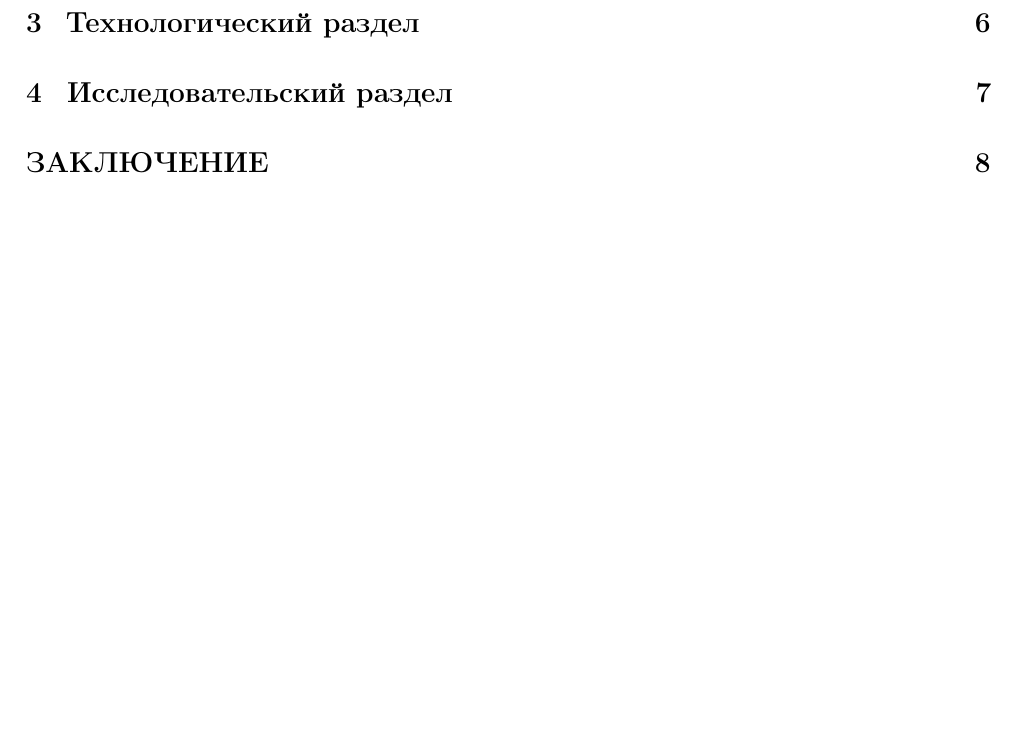
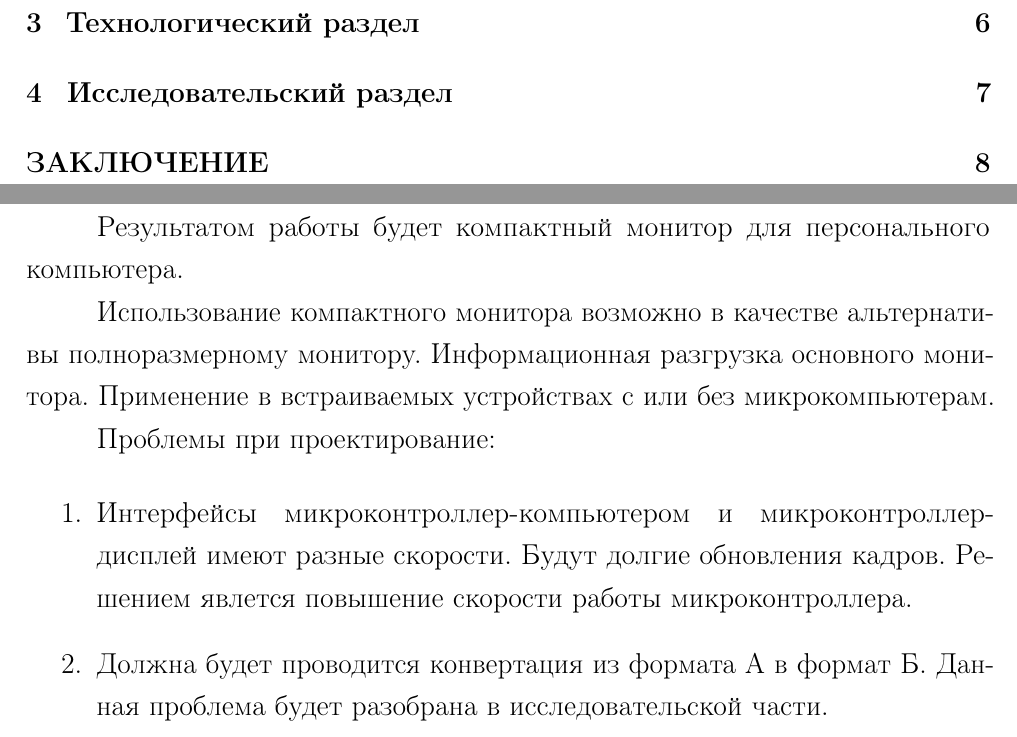
Before and after one commit to khosta77/Circuit_design_solutions_of_RES, a LaTeX document (course_work/coursework.tex, which reads course_work/chapters/03-introduction.tex): part of page 2 of 9 before the commit and two parts of pages 2 and 3 of 9 after it, the two joined at a grey line, cut so that both start at the same text, the shorter picture padded with empty space. Compiled offline with pdfLaTeX.

Commit message:
Написанное кратко введение

```diff
--- a/course_work/chapters/03-introduction.tex
+++ b/course_work/chapters/03-introduction.tex
@@ -1,2 +1,13 @@
 \chapter*{ВВЕДЕНИЕ}
 \addcontentsline{toc}{chapter}{ВВЕДЕНИЕ}
+
+	Результатом работы будет компактный монитор для персонального компьютера.
+
+	Использование компактного монитора возможно в качестве альтернативы полноразмерному монитору. Информационная разгрузка основного монитора. Применение в встраиваемых устройствах с или без микрокомпьютерам.
+
+	Проблемы при проектирование:
+
+	\begin{enumerate}
+		\item Интерфейсы микроконтроллер-компьютером и микроконтроллер-дисплей имеют разные скорости. Будут долгие обновления кадров. Решением явлется повышение скорости работы микроконтроллера.
+		\item Должна будет проводится конвертация из формата А в формат Б. Данная проблема будет разобрана в исследовательской части.
+	\end{enumerate}
```
